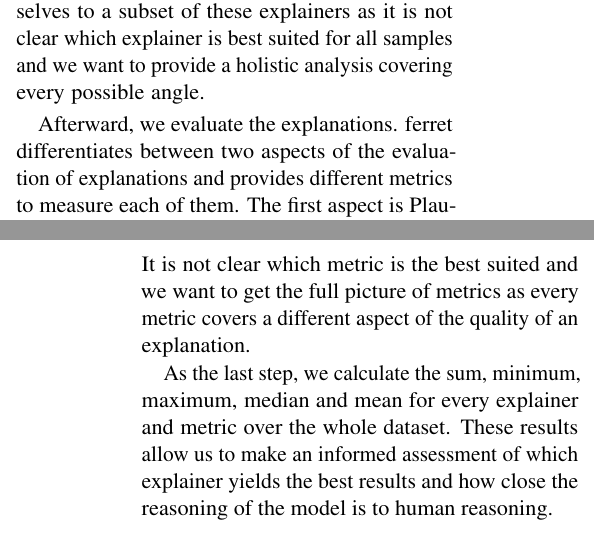
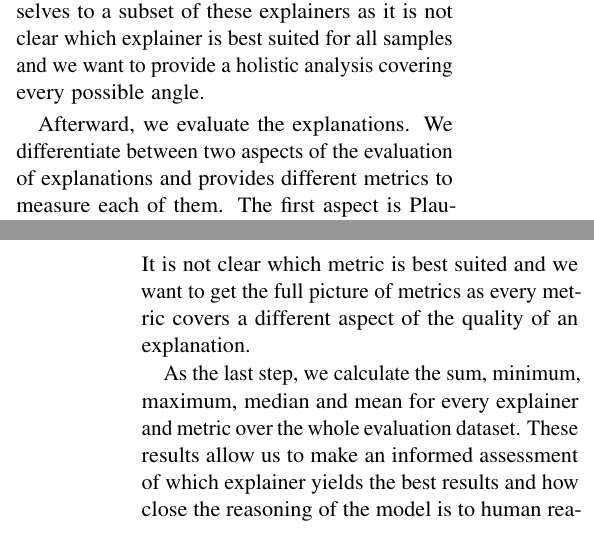
Before and after one commit to study-group-lit/lit, a LaTeX paper (report/main.tex, which reads report/content/03_experiments.tex): two parts of the columns of pages 8 and 9 of 11, joined at a grey line, cut so that both start at the same text. Compiled offline with pdfLaTeX.

Commit message:
Apply suggestions
Co-authored-by: imkgerC <imrund08@gmail.com>

```diff
--- a/report/content/03_experiments.tex
+++ b/report/content/03_experiments.tex
@@ -209,10 +209,10 @@ To assess the bias of our models, we define bias as making predictions for wrong
 
 We begin the analysis by feeding all samples into our model and calculating the explanations of all explainers provided by ferret \cite{ferret} for each sample individually. Those are Gradients \cite{gradients}, Integrated Gradients \cite{integratedgradients}, \ac{LIME} \cite{lime} and Partition SHAP Values \cite{shap}. We do not limit ourselves to a subset of these explainers as it is not clear which explainer is best suited for all samples and we want to provide a holistic analysis covering every possible angle.
 
-Afterward, we evaluate the explanations. ferret differentiates between two aspects of the evaluation of explanations and provides different metrics to measure each of them. The first aspect is Plausibility which assesses how well the explanation aligns with human reasoning. We use the Plausibility to measure the bias of the model which is present by the definition above if the reasoning of the model differs from human reasoning. The metrics provided by ferret for this aspect are token-level \ac{IOU} and F$_1$-Score as well as \ac{AUPRC} calculated between the computed explanation and the human explanation provided by \ac{e-SNLI} \cite{ferret}.
+Afterward, we evaluate the explanations. We differentiate between two aspects of the evaluation of explanations and provides different metrics to measure each of them. The first aspect is Plausibility which assesses how well the explanation aligns with human reasoning. We use the Plausibility to measure the bias of the model which is present by the definition above if the reasoning of the model differs from human reasoning. The metrics provided by ferret for this aspect are token-level \ac{IOU} and F$_1$-Score as well as \ac{AUPRC} calculated between the computed explanation and the human explanation provided by \ac{e-SNLI} \cite{ferret}.
 
 The second aspect is Faithfulness which is determined by how closely the explanation represents the internal functioning of the model. We use the Faithfulness metrics to determine if the calculated explanations are sensible at all. For this aspect, ferret provides the metrics of Comprehensiveness, Sufficiency and Correlation with Leave-One-Out scores.
 
-Here, too, we do not restrict our analysis to a subset of metrics for the same reasons as above: It is not clear which metric is the best suited and we want to get the full picture of metrics as every metric covers a different aspect of the quality of an explanation.
+Here, too, we do not restrict our analysis to a subset of metrics for the same reasons as above: It is not clear which metric is best suited and we want to get the full picture of metrics as every metric covers a different aspect of the quality of an explanation.
 
-As the last step, we calculate the sum, minimum, maximum, median and mean for every explainer and metric over the whole dataset. These results allow us to make an informed assessment of which explainer yields the best results and how close the reasoning of the model is to human reasoning.
+As the last step, we calculate the sum, minimum, maximum, median and mean for every explainer and metric over the whole evaluation dataset. These results allow us to make an informed assessment of which explainer yields the best results and how close the reasoning of the model is to human reasoning.
```
